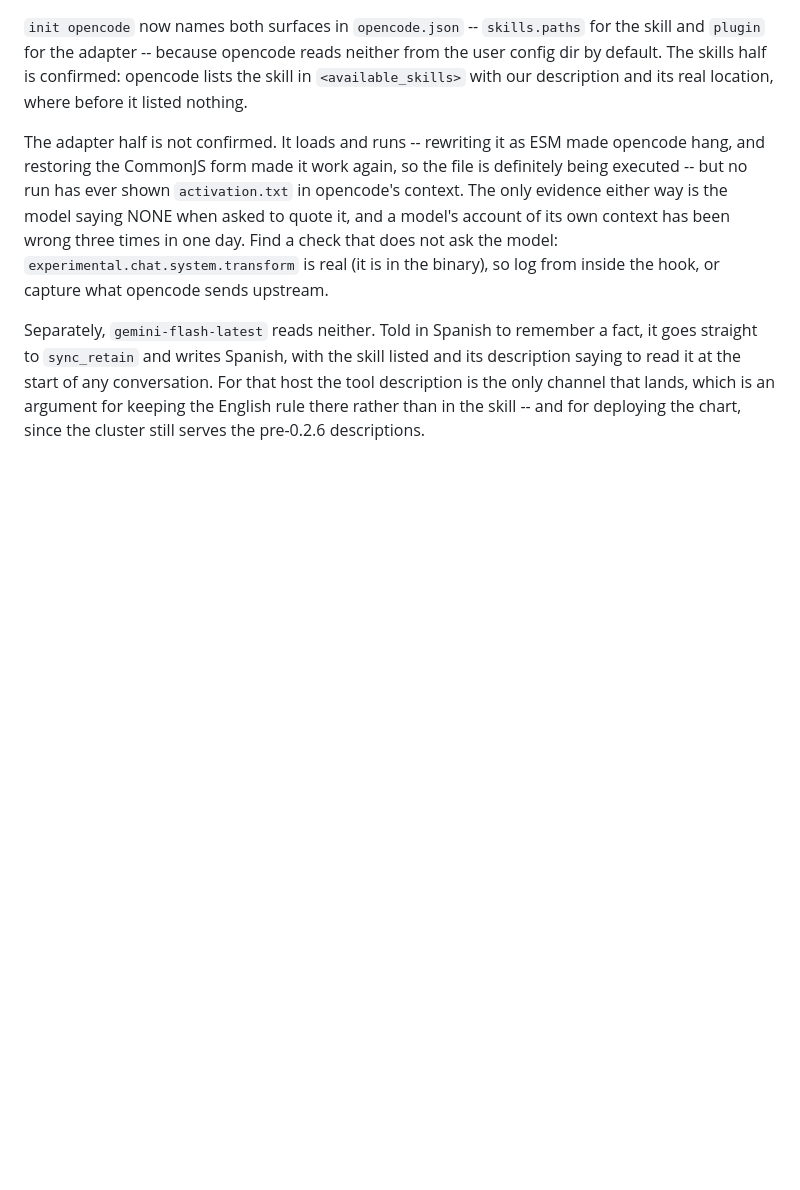
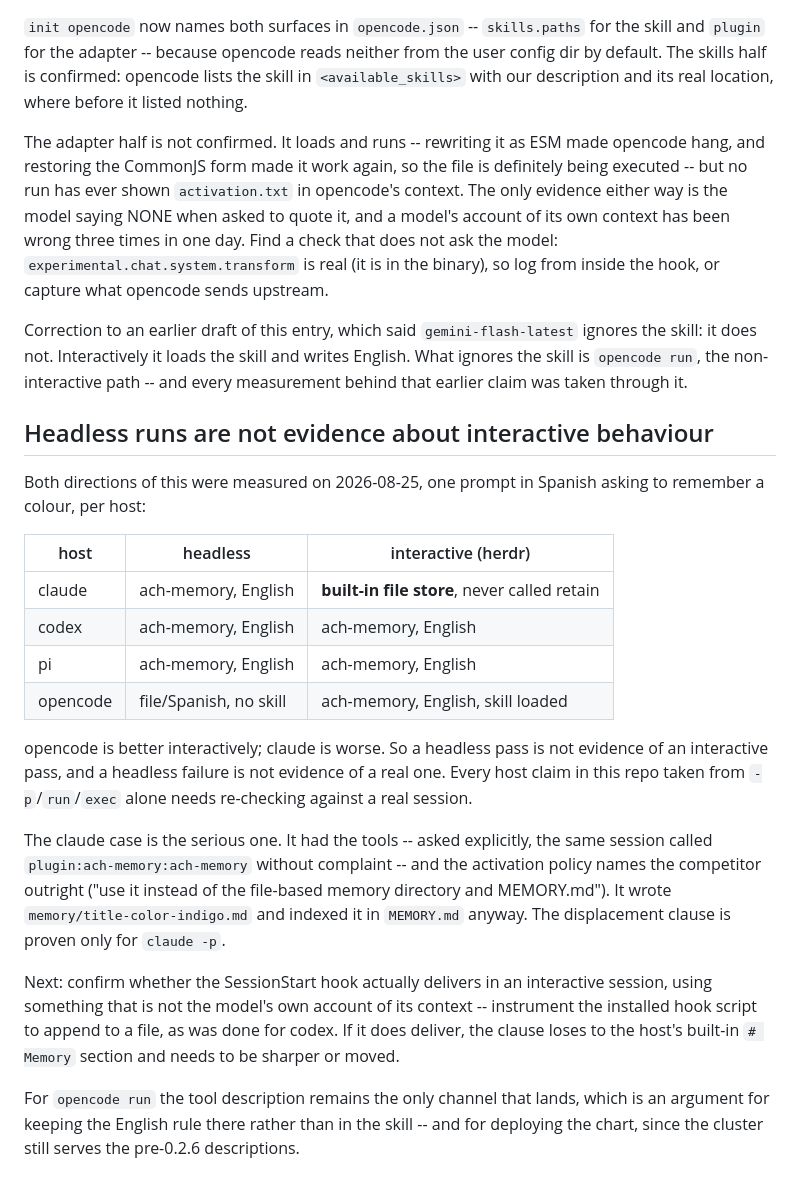
Before and after one commit to ackstorm/ach-memory, a Markdown page: TODO.md, the part around the change. Rendered like a GitHub page; blank space fills up the shorter version.

Commit message:
docs(todo): headless runs are not evidence about interactive sessions
Measured across four hosts, one Spanish prompt each. opencode is better
interactively than headless -- it loads the skill and writes English,
correcting an earlier claim here that gemini-flash ignores the skill.
claude is worse: interactively it wrote the fact to the built-in
file-based memory store and never called retain at all, though the same
session called plugin:ach-memory:ach-memory when asked directly, so the
tools were there.

The displacement clause is therefore proven for 'claude -p' only, and
every host claim taken from a headless run needs re-checking.

Co-Authored-By: Claude Opus 5 <noreply@anthropic.com>
Claude-Session: https://claude.ai/code/session_01XdK48qErF4vfy8YHtMPBsn

```diff
--- a/TODO.md
+++ b/TODO.md
@@ -249,9 +249,42 @@ wrong three times in one day. Find a check that does not ask the model:
 `experimental.chat.system.transform` is real (it is in the binary), so log from
 inside the hook, or capture what opencode sends upstream.
 
-Separately, `gemini-flash-latest` reads neither. Told in Spanish to remember a
-fact, it goes straight to `sync_retain` and writes Spanish, with the skill
-listed and its description saying to read it at the start of any conversation.
-For that host the tool description is the only channel that lands, which is an
-argument for keeping the English rule there rather than in the skill -- and for
-deploying the chart, since the cluster still serves the pre-0.2.6 descriptions.
+Correction to an earlier draft of this entry, which said `gemini-flash-latest`
+ignores the skill: it does not. Interactively it loads the skill and writes
+English. What ignores the skill is `opencode run`, the non-interactive path --
+and every measurement behind that earlier claim was taken through it.
+
+## Headless runs are not evidence about interactive behaviour
+
+Both directions of this were measured on 2026-08-25, one prompt in Spanish
+asking to remember a colour, per host:
+
+| host | headless | interactive (herdr) |
+| --- | --- | --- |
+| claude | ach-memory, English | **built-in file store**, never called retain |
+| codex | ach-memory, English | ach-memory, English |
+| pi | ach-memory, English | ach-memory, English |
+| opencode | file/Spanish, no skill | ach-memory, English, skill loaded |
+
+opencode is better interactively; claude is worse. So a headless pass is not
+evidence of an interactive pass, and a headless failure is not evidence of a
+real one. Every host claim in this repo taken from `-p`/`run`/`exec` alone
+needs re-checking against a real session.
+
+The claude case is the serious one. It had the tools -- asked explicitly, the
+same session called `plugin:ach-memory:ach-memory` without complaint -- and the
+activation policy names the competitor outright ("use it instead of the
+file-based memory directory and MEMORY.md"). It wrote
+`memory/title-color-indigo.md` and indexed it in `MEMORY.md` anyway. The
+displacement clause is proven only for `claude -p`.
+
+Next: confirm whether the SessionStart hook actually delivers in an interactive
+session, using something that is not the model's own account of its context --
+instrument the installed hook script to append to a file, as was done for
+codex. If it does deliver, the clause loses to the host's built-in `# Memory`
+section and needs to be sharper or moved.
+
+For `opencode run` the tool description remains the only channel that lands,
+which is an argument for keeping the English rule there rather than in the
+skill -- and for deploying the chart, since the cluster still serves the
+pre-0.2.6 descriptions.
```
